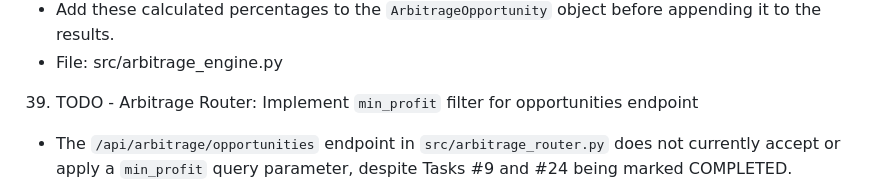
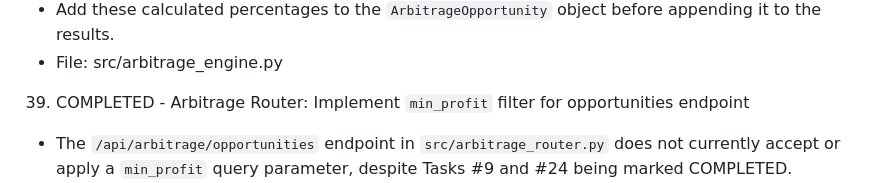
Before and after one commit to sorry-ari0/arbitrout, a Markdown page: tasks.md, the part around the change. Rendered like a GitHub page.

Commit message:
mark task 39 as COMPLETED

```diff
--- a/tasks.md
+++ b/tasks.md
@@ -226,7 +226,7 @@
    - Add these calculated percentages to the `ArbitrageOpportunity` object before appending it to the results.
    - File: src/arbitrage_engine.py
 
-39. TODO - Arbitrage Router: Implement `min_profit` filter for opportunities endpoint
+39. COMPLETED - Arbitrage Router: Implement `min_profit` filter for opportunities endpoint
    - The `/api/arbitrage/opportunities` endpoint in `src/arbitrage_router.py` does not currently accept or apply a `min_profit` query parameter, despite Tasks #9 and #24 being marked COMPLETED.
    - Modify the `/api/arbitrage/opportunities` endpoint to accept an optional `min_profit: float = 0.0` query parameter.
    - Pass this `min_profit` value (converted to `min_spread = min_profit / 100.0`) to `scanner.get_opportunities()`.
```
